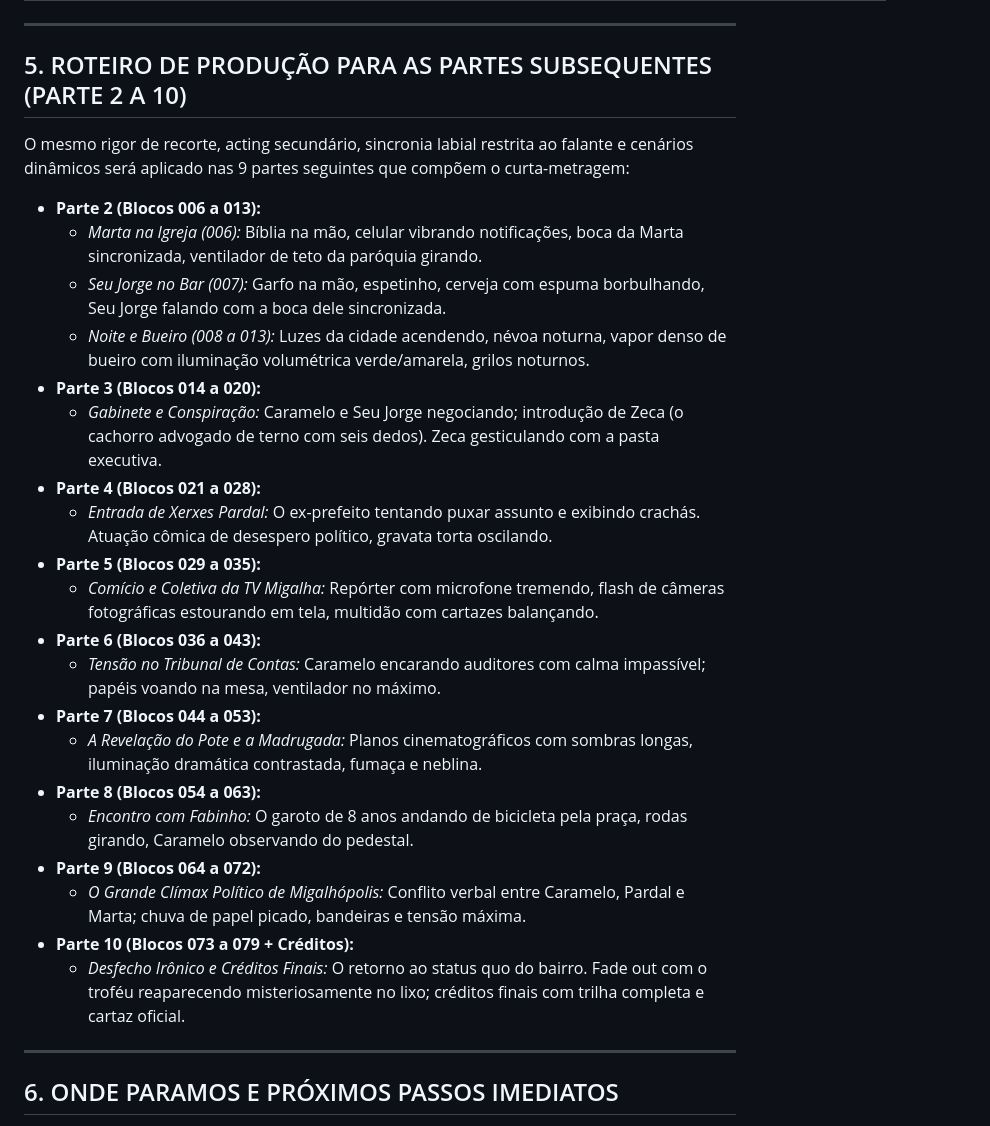
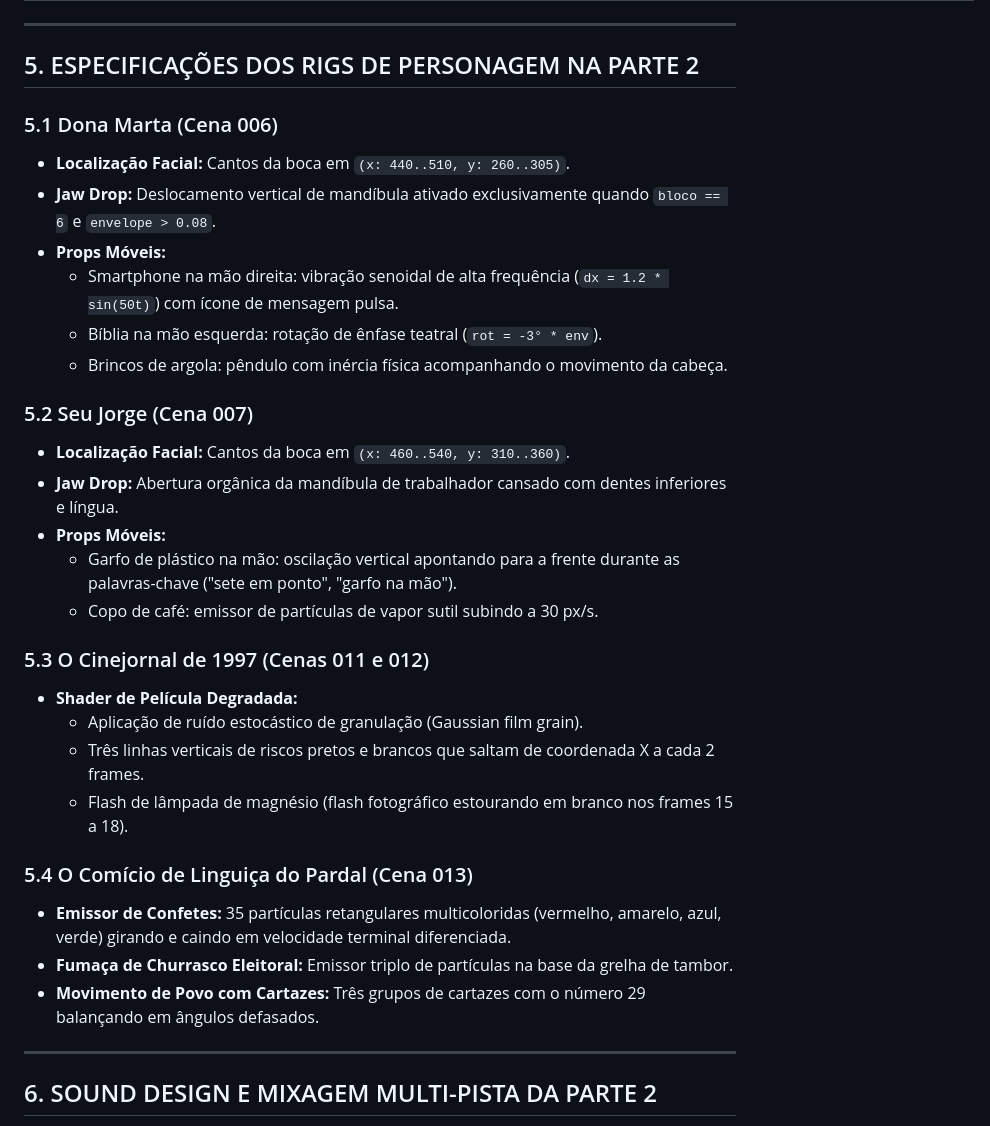
Before and after one commit to berger33/migalhopolis, a Markdown page: RELATORIO_PRODUCAO_CURTA_RICK_AND_MORTY.md, the part around one of its changes. Drawn GitHub-style.

Commit message:
docs: especificacao completa de engenharia e animacao da Parte 2 (blocos 006 a 013)
Co-authored-by: arena-agent <297053741+arena-agent@users.noreply.github.com>

```diff
--- a/RELATORIO_PRODUCAO_CURTA_RICK_AND_MORTY.md
+++ b/RELATORIO_PRODUCAO_CURTA_RICK_AND_MORTY.md
@@ -141,32 +101,35 @@ O projeto conta com biblioteca completa de trilhas e foleys recuperados:
 
 ---
 
-## 5. ROTEIRO DE PRODUÇÃO PARA AS PARTES SUBSEQUENTES (PARTE 2 A 10)
+## 5. ESPECIFICAÇÕES DOS RIGS DE PERSONAGEM NA PARTE 2
 
-O mesmo rigor de recorte, acting secundário, sincronia labial restrita ao falante e cenários dinâmicos será aplicado nas 9 partes seguintes que compõem o curta-metragem:
+### 5.1 Dona Marta (Cena 006)
+- **Localização Facial:** Cantos da boca em `(x: 440..510, y: 260..305)`.
+- **Jaw Drop:** Deslocamento vertical de mandíbula ativado exclusivamente quando `bloco == 6` e `envelope > 0.08`.
+- **Props Móveis:**
+  - Smartphone na mão direita: vibração senoidal de alta frequência (`dx = 1.2 * sin(50t)`) com ícone de mensagem pulsa.
+  - Bíblia na mão esquerda: rotação de ênfase teatral (`rot = -3° * env`).
+  - Brincos de argola: pêndulo com inércia física acompanhando o movimento da cabeça.
 
-- **Parte 2 (Blocos 006 a 013):**
-  - *Marta na Igreja (006):* Bíblia na mão, celular vibrando notificações, boca da Marta sincronizada, ventilador de teto da paróquia girando.
-  - *Seu Jorge no Bar (007):* Garfo na mão, espetinho, cerveja com espuma borbulhando, Seu Jorge falando com a boca dele sincronizada.
-  - *Noite e Bueiro (008 a 013):* Luzes da cidade acendendo, névoa noturna, vapor denso de bueiro com iluminação volumétrica verde/amarela, grilos noturnos.
-- **Parte 3 (Blocos 014 a 020):**
-  - *Gabinete e Conspiração:* Caramelo e Seu Jorge negociando; introdução de Zeca (o cachorro advogado de terno com seis dedos). Zeca gesticulando com a pasta executiva.
-- **Parte 4 (Blocos 021 a 028):**
-  - *Entrada de Xerxes Pardal:* O ex-prefeito tentando puxar assunto e exibindo crachás. Atuação cômica de desespero político, gravata torta oscilando.
-- **Parte 5 (Blocos 029 a 035):**
-  - *Comício e Coletiva da TV Migalha:* Repórter com microfone tremendo, flash de câmeras fotográficas estourando em tela, multidão com cartazes balançando.
-- **Parte 6 (Blocos 036 a 043):**
-  - *Tensão no Tribunal de Contas:* Caramelo encarando auditores com calma impassível; papéis voando na mesa, ventilador no máximo.
-- **Parte 7 (Blocos 044 a 053):**
-  - *A Revelação do Pote e a Madrugada:* Planos cinematográficos com sombras longas, iluminação dramática contrastada, fumaça e neblina.
-- **Parte 8 (Blocos 054 a 063):**
-  - *Encontro com Fabinho:* O garoto de 8 anos andando de bicicleta pela praça, rodas girando, Caramelo observando do pedestal.
-- **Parte 9 (Blocos 064 a 072):**
-  - *O Grande Clímax Político de Migalhópolis:* Conflito verbal entre Caramelo, Pardal e Marta; chuva de papel picado, bandeiras e tensão máxima.
-- **Parte 10 (Blocos 073 a 079 + Créditos):**
-  - *Desfecho Irônico e Créditos Finais:* O retorno ao status quo do bairro. Fade out com o troféu reaparecendo misteriosamente no lixo; créditos finais com trilha completa e cartaz oficial.
+### 5.2 Seu Jorge (Cena 007)
+- **Localização Facial:** Cantos da boca em `(x: 460..540, y: 310..360)`.
+- **Jaw Drop:** Abertura orgânica da mandíbula de trabalhador cansado com dentes inferiores e língua.
+- **Props Móveis:**
+  - Garfo de plástico na mão: oscilação vertical apontando para a frente durante as palavras-chave ("sete em ponto", "garfo na mão").
+  - Copo de café: emissor de partículas de vapor sutil subindo a 30 px/s.
+
+### 5.3 O Cinejornal de 1997 (Cenas 011 e 012)
+- **Shader de Película Degradada:**
+  - Aplicação de ruído estocástico de granulação (Gaussian film grain).
+  - Três linhas verticais de riscos pretos e brancos que saltam de coordenada X a cada 2 frames.
+  - Flash de lâmpada de magnésio (flash fotográfico estourando em branco nos frames 15 a 18).
+
+### 5.4 O Comício de Linguiça do Pardal (Cena 013)
+- **Emissor de Confetes:** 35 partículas retangulares multicoloridas (vermelho, amarelo, azul, verde) girando e caindo em velocidade terminal diferenciada.
+- **Fumaça de Churrasco Eleitoral:** Emissor triplo de partículas na base da grelha de tambor.
+- **Movimento de Povo com Cartazes:** Três grupos de cartazes com o número 29 balançando em ângulos defasados.
 
 ---
 
-## 6. ONDE PARAMOS E PRÓXIMOS PASSOS IMEDIATOS
+## 6. SOUND DESIGN E MIXAGEM MULTI-PISTA DA PARTE 2
 
```
Also changed, not shown: other parts of RELATORIO_PRODUCAO_CURTA_RICK_AND_MORTY.md (+36 -77 lines).
